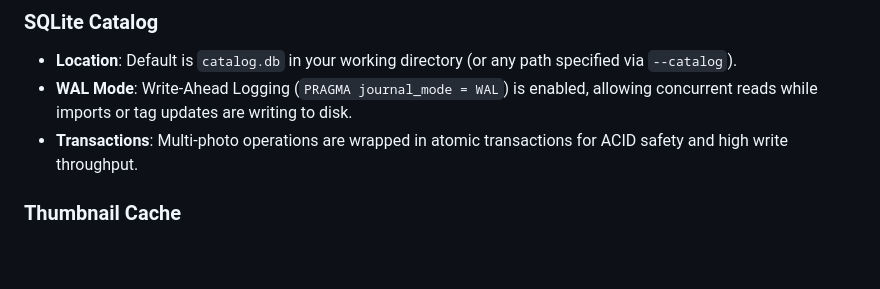
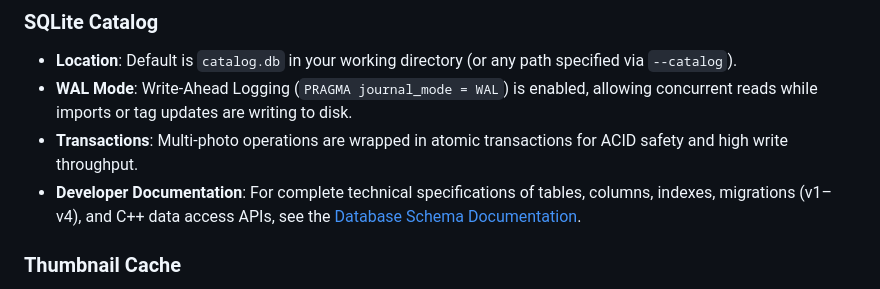
Before and after one commit to vblosh/imagine, a Markdown page: docs/USER_GUIDE.md, the part around the change. Rendered like a GitHub page; blank space fills up the shorter version.

```diff
--- a/docs/USER_GUIDE.md
+++ b/docs/USER_GUIDE.md
@@ -506,6 +506,7 @@ The embedded C++ HTTP server provides a full REST API for developers and externa
 - **Location**: Default is `catalog.db` in your working directory (or any path specified via `--catalog`).
 - **WAL Mode**: Write-Ahead Logging (`PRAGMA journal_mode = WAL`) is enabled, allowing concurrent reads while imports or tag updates are writing to disk.
 - **Transactions**: Multi-photo operations are wrapped in atomic transactions for ACID safety and high write throughput.
+- **Developer Documentation**: For complete technical specifications of tables, columns, indexes, migrations (v1–v4), and C++ data access APIs, see the [Database Schema Documentation](dev/database_schema.md).
 
 ### Thumbnail Cache
 - **Location**: Default is `~/.cache/imagine/thumbs` (or `$XDG_CACHE_HOME/imagine/thumbs`).
```
Also changed, not shown: README.md (+3 -0 lines), docs/dev/database_schema.md (added, +399 -0 lines).
